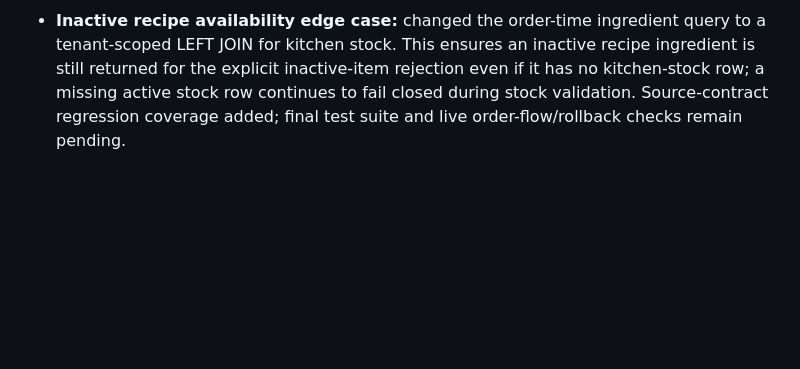
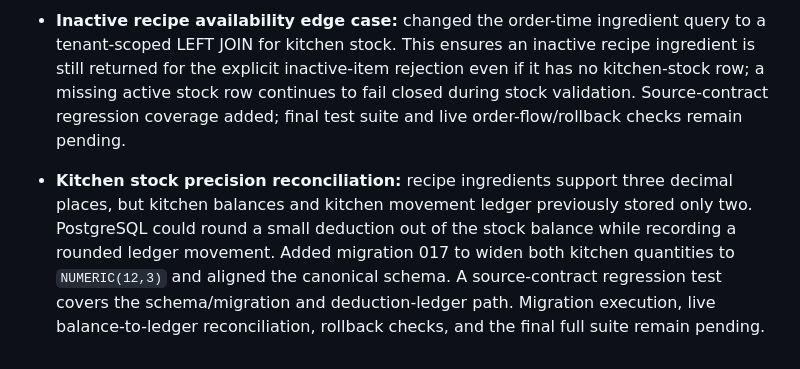
Before and after one commit to muzamilsaeed0/sizlio-pos, a Markdown page: docs/PRODUCTION_READINESS_AUDIT_2026-10-11.md, the part around the change. Drawn GitHub-style; blank space fills up the shorter version.

Commit message:
Document kitchen stock precision reconciliation patch

```diff
--- a/docs/PRODUCTION_READINESS_AUDIT_2026-10-11.md
+++ b/docs/PRODUCTION_READINESS_AUDIT_2026-10-11.md
@@ -157,3 +157,6 @@ Relevant files:
 
 
 - **Inactive recipe availability edge case:** changed the order-time ingredient query to a tenant-scoped LEFT JOIN for kitchen stock. This ensures an inactive recipe ingredient is still returned for the explicit inactive-item rejection even if it has no kitchen-stock row; a missing active stock row continues to fail closed during stock validation. Source-contract regression coverage added; final test suite and live order-flow/rollback checks remain pending.
+
+
+- **Kitchen stock precision reconciliation:** recipe ingredients support three decimal places, but kitchen balances and kitchen movement ledger previously stored only two. PostgreSQL could round a small deduction out of the stock balance while recording a rounded ledger movement. Added migration 017 to widen both kitchen quantities to `NUMERIC(12,3)` and aligned the canonical schema. A source-contract regression test covers the schema/migration and deduction-ledger path. Migration execution, live balance-to-ledger reconciliation, rollback checks, and the final full suite remain pending.
```
